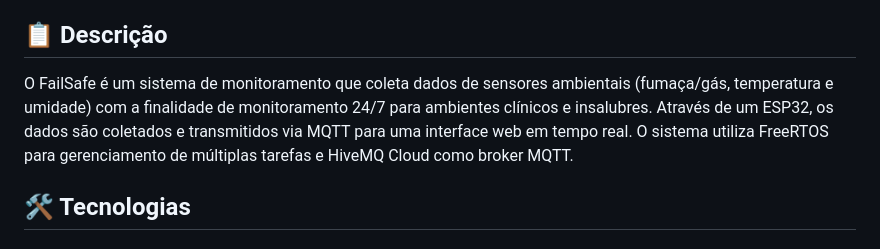
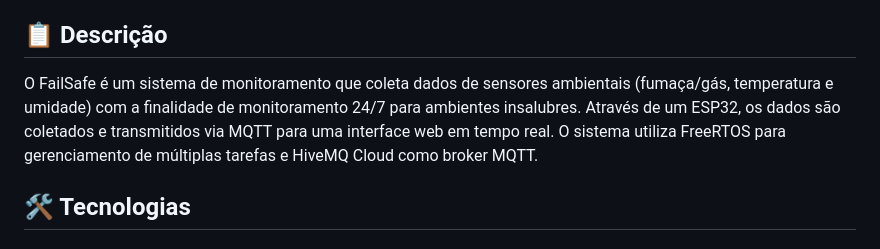
Before and after one commit to joaopedrofds/Sistemas-Embarcados, a Markdown page: README.md, the part around the change. Rendered like a GitHub page.

Commit message:
Update README to refine FailSafe description
Removed the phrase 'clínicos' from the description of the FailSafe system.

```diff
--- a/README.md
+++ b/README.md
@@ -4,7 +4,7 @@ Sistema embarcado de monitoramento em tempo real de qualidade do ar utilizando E
 
 ## 📋 Descrição
 
-O FailSafe é um sistema de monitoramento que coleta dados de sensores ambientais (fumaça/gás, temperatura e umidade) com a finalidade de monitoramento 24/7 para ambientes clínicos e insalubres. Através de um ESP32, os dados são coletados e transmitidos via MQTT para uma interface web em tempo real. O sistema utiliza FreeRTOS para gerenciamento de múltiplas tarefas e HiveMQ Cloud como broker MQTT.
+O FailSafe é um sistema de monitoramento que coleta dados de sensores ambientais (fumaça/gás, temperatura e umidade) com a finalidade de monitoramento 24/7 para ambientes insalubres. Através de um ESP32, os dados são coletados e transmitidos via MQTT para uma interface web em tempo real. O sistema utiliza FreeRTOS para gerenciamento de múltiplas tarefas e HiveMQ Cloud como broker MQTT.
 
 ## 🛠️ Tecnologias
 
```
